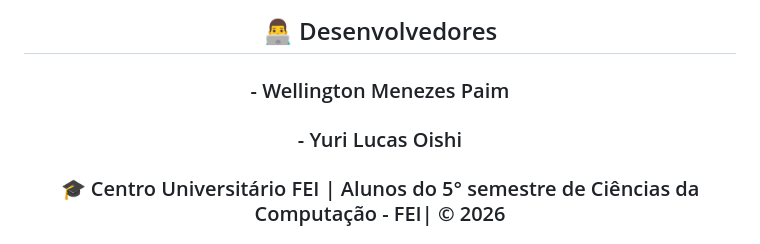
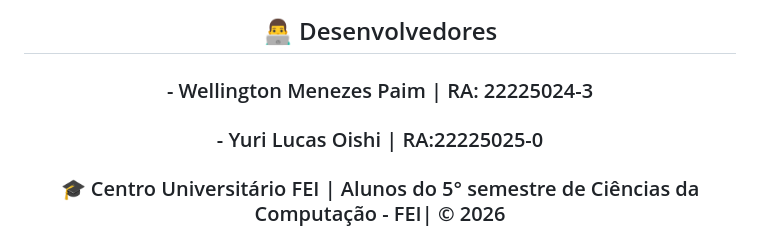
Before and after one commit to WellingtonMenezes04/soundwave_project, a Markdown page: README.md, the part around the change. Rendered like a GitHub page.

```diff
--- a/README.md
+++ b/README.md
@@ -5,8 +5,8 @@
 
 ## 👨‍💻 Desenvolvedores
 
-### - Wellington Menezes Paim
-### - Yuri Lucas Oishi
+### - Wellington Menezes Paim | RA: 22225024-3
+### - Yuri Lucas Oishi | RA:22225025-0
 ### 🎓 Centro Universitário FEI | Alunos do 5° semestre de Ciências da Computação - FEI| © 2026
 ### 📧 tonmenezes21@gmail.com
 ### 📧 yurilucasoishi@gmail.com
```
